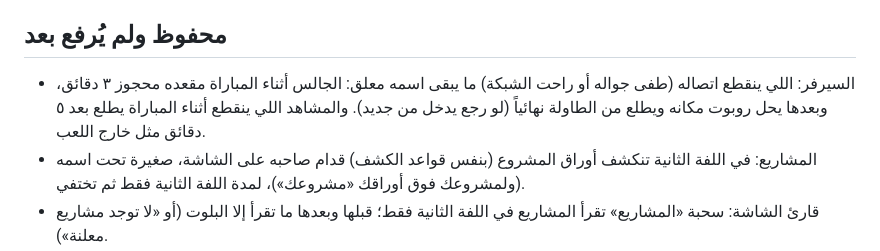
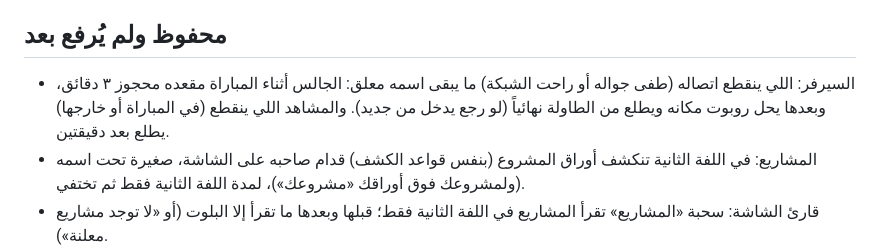
Before and after one commit to muhannadalsubaie/Majlisk-app, a Markdown page: CHANGELOG.md, the part around the change. Drawn GitHub-style.

Commit message:
Changelog: spectators leave after 2 minutes (saved) [skip ci]
Co-Authored-By: Claude Opus 5.5 <noreply@anthropic.com>
Claude-Session: https://claude.ai/code/session_016Rxgw63M2RCFWqfyE3rmH5

```diff
--- a/CHANGELOG.md
+++ b/CHANGELOG.md
@@ -3,7 +3,7 @@
 نسخة الويب مقفلة: التطوير على تطبيق الأندرويد والآيفون فقط. السيرفر (مستودع majliskksa) يبقى يخدم التطبيقين، ويقدّم في العنوان صفحة تعريف وسياسة الخصوصية وحذف الحساب فقط.
 
 ## محفوظ ولم يُرفع بعد
-- السيرفر: اللي ينقطع اتصاله (طفى جواله أو راحت الشبكة) ما يبقى اسمه معلق: الجالس أثناء المباراة مقعده محجوز ٣ دقائق، وبعدها يحل روبوت مكانه ويطلع من الطاولة نهائياً (لو رجع يدخل من جديد). والمشاهد اللي ينقطع أثناء المباراة يطلع بعد ٥ دقائق مثل خارج اللعب.
+- السيرفر: اللي ينقطع اتصاله (طفى جواله أو راحت الشبكة) ما يبقى اسمه معلق: الجالس أثناء المباراة مقعده محجوز ٣ دقائق، وبعدها يحل روبوت مكانه ويطلع من الطاولة نهائياً (لو رجع يدخل من جديد). والمشاهد اللي ينقطع (في المباراة أو خارجها) يطلع بعد دقيقتين.
 - المشاريع: في اللفة الثانية تنكشف أوراق المشروع (بنفس قواعد الكشف) قدام صاحبه على الشاشة، صغيرة تحت اسمه (ولمشروعك فوق أوراقك «مشروعك»)، لمدة اللفة الثانية فقط ثم تختفي.
 - قارئ الشاشة: سحبة «المشاريع» تقرأ المشاريع في اللفة الثانية فقط؛ قبلها وبعدها ما تقرأ إلا البلوت (أو «لا توجد مشاريع معلنة»).
 - السيرفر: يرسل أوراق المشروع المكشوفة للتطبيق عشان تنعرض (faces).
```
